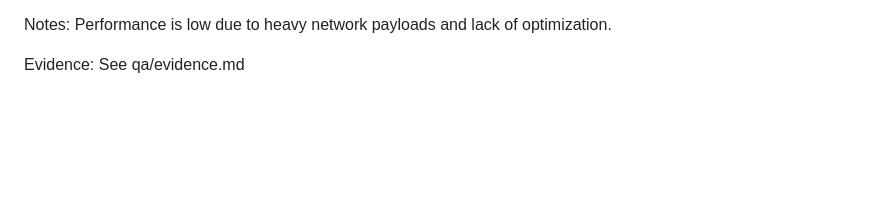
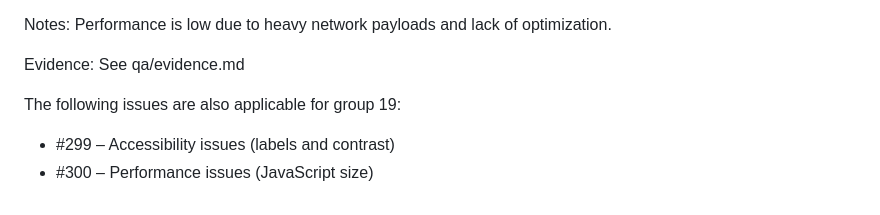
Before and after one commit to comp354-habit-tracker-2026/habit-tracker-monorepo, a Markdown page: qa/test-cases.md, the part around the change. Rendered like a GitHub page; blank space fills up the shorter version.

Commit message:
Document issues for group 19 in test cases
Added additional issues related to accessibility and performance for group 19.

Signed-off-by: kay-ci <150873824+kay-ci@users.noreply.github.com>

```diff
--- a/qa/test-cases.md
+++ b/qa/test-cases.md
@@ -167,3 +167,7 @@ Performance is low due to heavy network payloads and lack of optimization.
 
 Evidence:
 See qa/evidence.md
+
+The following issues are also applicable for group 19:
+- #299 – Accessibility issues (labels and contrast)
+- #300 – Performance issues (JavaScript size)
```
